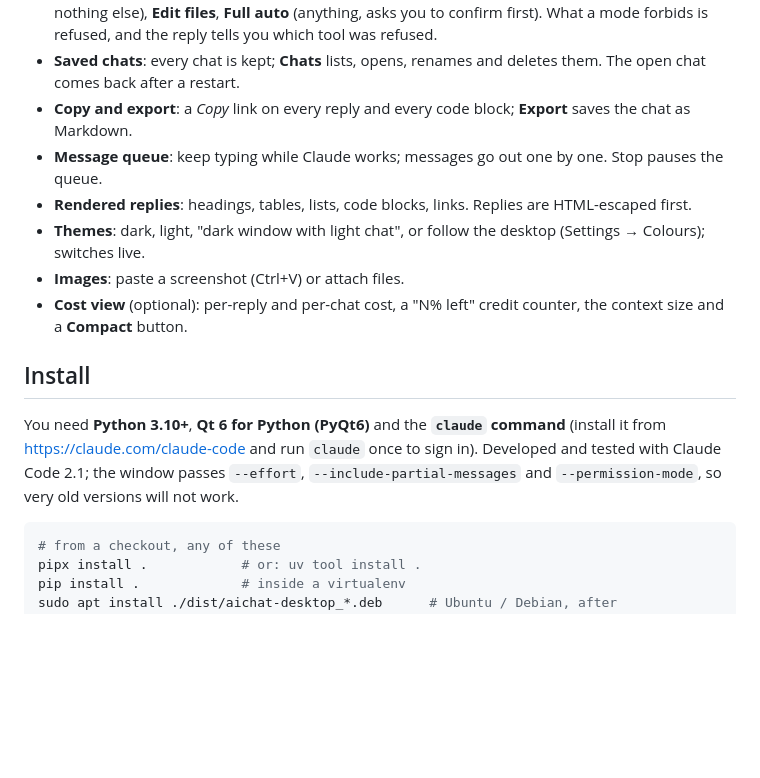
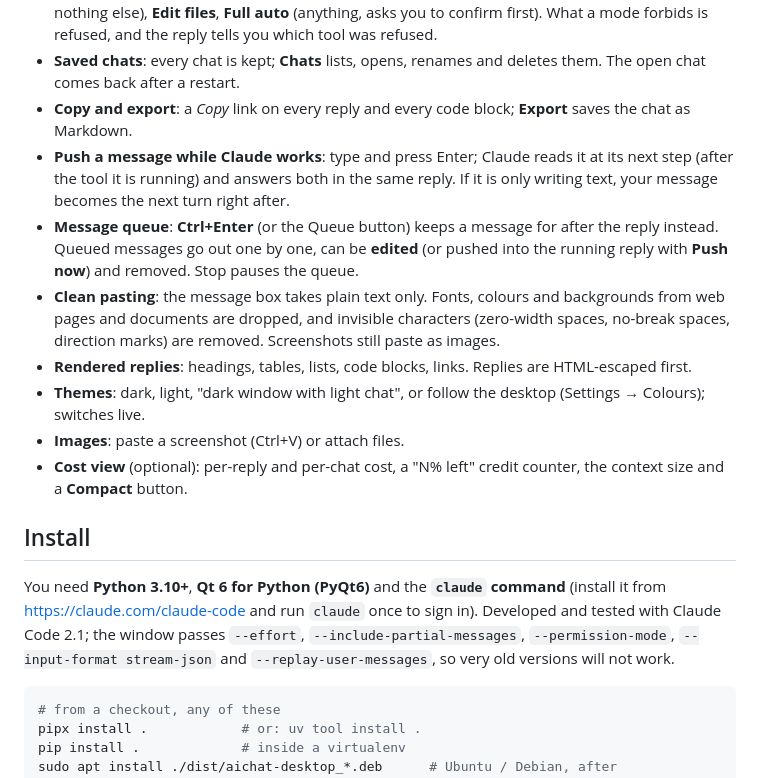
Before and after one commit to NoobFromUA-YT/AiChat, a Markdown page: README.md, the part around one of its changes. Rendered like a GitHub page; blank space fills up the shorter version.

````diff
--- a/README.md
+++ b/README.md
@@ -30,7 +34,9 @@ optional credit counter.
 - **Permission modes** (next to the model box): **Read only** (default: Claude can read and search, nothing else), **Edit files**, **Full auto** (anything, asks you to confirm first). What a mode forbids is refused, and the reply tells you which tool was refused.
 - **Saved chats**: every chat is kept; **Chats** lists, opens, renames and deletes them. The open chat comes back after a restart.
 - **Copy and export**: a *Copy* link on every reply and every code block; **Export** saves the chat as Markdown.
-- **Message queue**: keep typing while Claude works; messages go out one by one. Stop pauses the queue.
+- **Push a message while Claude works**: type and press Enter; Claude reads it at its next step (after the tool it is running) and answers both in the same reply. If it is only writing text, your message becomes the next turn right after.
+- **Message queue**: **Ctrl+Enter** (or the Queue button) keeps a message for after the reply instead. Queued messages go out one by one, can be **edited** (or pushed into the running reply with **Push now**) and removed. Stop pauses the queue.
+- **Clean pasting**: the message box takes plain text only. Fonts, colours and backgrounds from web pages and documents are dropped, and invisible characters (zero-width spaces, no-break spaces, direction marks) are removed. Screenshots still paste as images.
 - **Rendered replies**: headings, tables, lists, code blocks, links. Replies are HTML-escaped first.
 - **Themes**: dark, light, "dark window with light chat", or follow the desktop (Settings → Colours); switches live.
 - **Images**: paste a screenshot (Ctrl+V) or attach files.
@@ -40,7 +46,7 @@ optional credit counter.
 
 You need **Python 3.10+**, **Qt 6 for Python (PyQt6)** and the **`claude` command** (install it from
 <https://claude.com/claude-code> and run `claude` once to sign in). Developed and tested with Claude Code 2.1; the window
-passes `--effort`, `--include-partial-messages` and `--permission-mode`, so very old versions will not work.
+passes `--effort`, `--include-partial-messages`, `--permission-mode`, `--input-format stream-json` and `--replay-user-messages`, so very old versions will not work.
 
 ```bash
 # from a checkout, any of these
````
Also changed, not shown: other parts of README.md (+6 -2 lines), CHANGELOG.md (+4 -0 lines), docs/screenshot-chats.png, docs/screenshot-dark.png, docs/screenshot-light.png, docs/screenshot-queue-dark.png (added), docs/screenshot-reply-dark.png, 9 other files.
